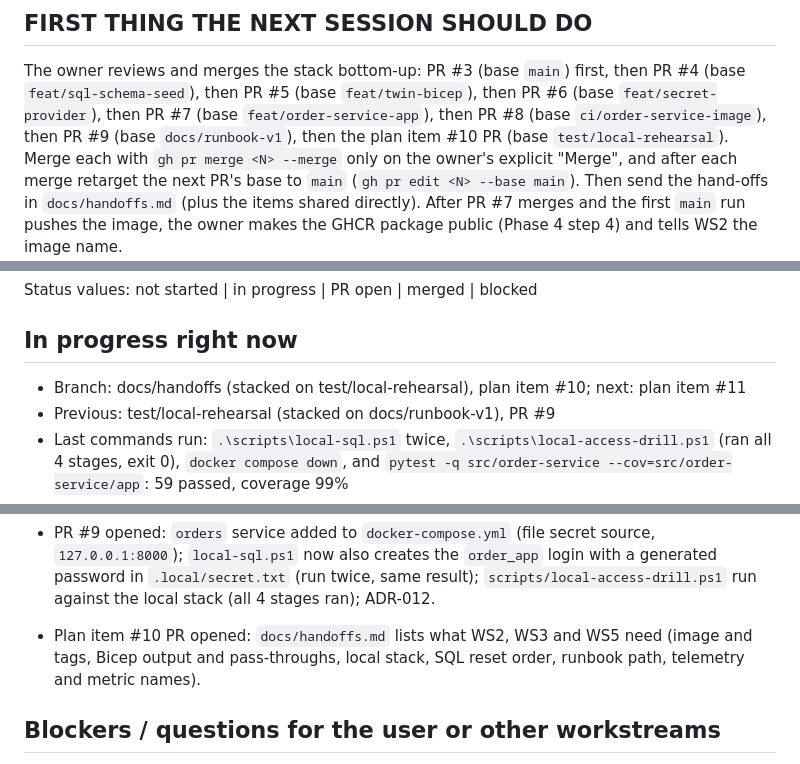
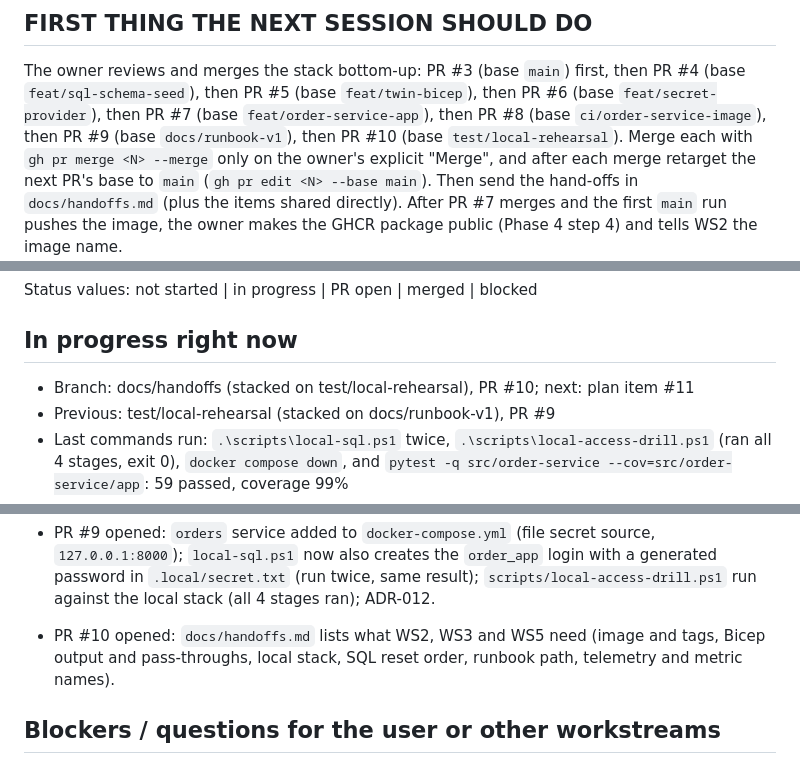
Before and after one commit to livefire-team/livefire-fusion-poc, a Markdown page: docs/BUILD_STATUS.md, 3 parts joined by grey strips. Drawn GitHub-style.

Commit message:
docs: link PR #10 in BUILD_STATUS

```diff
--- a/docs/BUILD_STATUS.md
+++ b/docs/BUILD_STATUS.md
@@ -9,7 +9,7 @@
 ## FIRST THING THE NEXT SESSION SHOULD DO
 The owner reviews and merges the stack bottom-up: PR #3 (base `main`) first, then PR #4 (base
 `feat/sql-schema-seed`), then PR #5 (base `feat/twin-bicep`), then PR #6 (base `feat/secret-provider`), then PR #7 (base
-`feat/order-service-app`), then PR #8 (base `ci/order-service-image`), then PR #9 (base `docs/runbook-v1`), then the plan item #10 PR (base `test/local-rehearsal`).
+`feat/order-service-app`), then PR #8 (base `ci/order-service-image`), then PR #9 (base `docs/runbook-v1`), then PR #10 (base `test/local-rehearsal`).
 Merge each with `gh pr merge <N> --merge` only on the
 owner's explicit "Merge", and after each merge retarget the next PR's base to `main` (`gh pr edit <N> --base main`).
 Then send the hand-offs in `docs/handoffs.md` (plus the items shared directly). After PR #7 merges and the first `main` run pushes the image, the owner makes the GHCR
@@ -58,7 +58,7 @@ If time runs short before Nov 2, cut #13 then #12 first.
 Status values: not started | in progress | PR open | merged | blocked
 
 ## In progress right now
-- Branch: docs/handoffs (stacked on test/local-rehearsal), plan item #10; next: plan item #11
+- Branch: docs/handoffs (stacked on test/local-rehearsal), PR #10; next: plan item #11
 - Previous: test/local-rehearsal (stacked on docs/runbook-v1), PR #9
 - Last commands run: `.\scripts\local-sql.ps1` twice, `.\scripts\local-access-drill.ps1` (ran all 4 stages, exit 0),
   `docker compose down`, and `pytest -q src/order-service --cov=src/order-service/app`: 59 passed, coverage 99%
@@ -90,7 +90,7 @@ Status values: not started | in progress | PR open | merged | blocked
 - PR #9 opened: `orders` service added to `docker-compose.yml` (file secret source, `127.0.0.1:8000`);
   `local-sql.ps1` now also creates the `order_app` login with a generated password in `.local/secret.txt` (run
   twice, same result); `scripts/local-access-drill.ps1` run against the local stack (all 4 stages ran); ADR-012.
-- Plan item #10 PR opened: `docs/handoffs.md` lists what WS2, WS3 and WS5 need (image and tags, Bicep output and
+- PR #10 opened: `docs/handoffs.md` lists what WS2, WS3 and WS5 need (image and tags, Bicep output and
   pass-throughs, local stack, SQL reset order, runbook path, telemetry and metric names).
 
 ## Blockers / questions for the user or other workstreams
```
Also changed, not shown: other parts of docs/BUILD_STATUS.md (+2 -2 lines).
